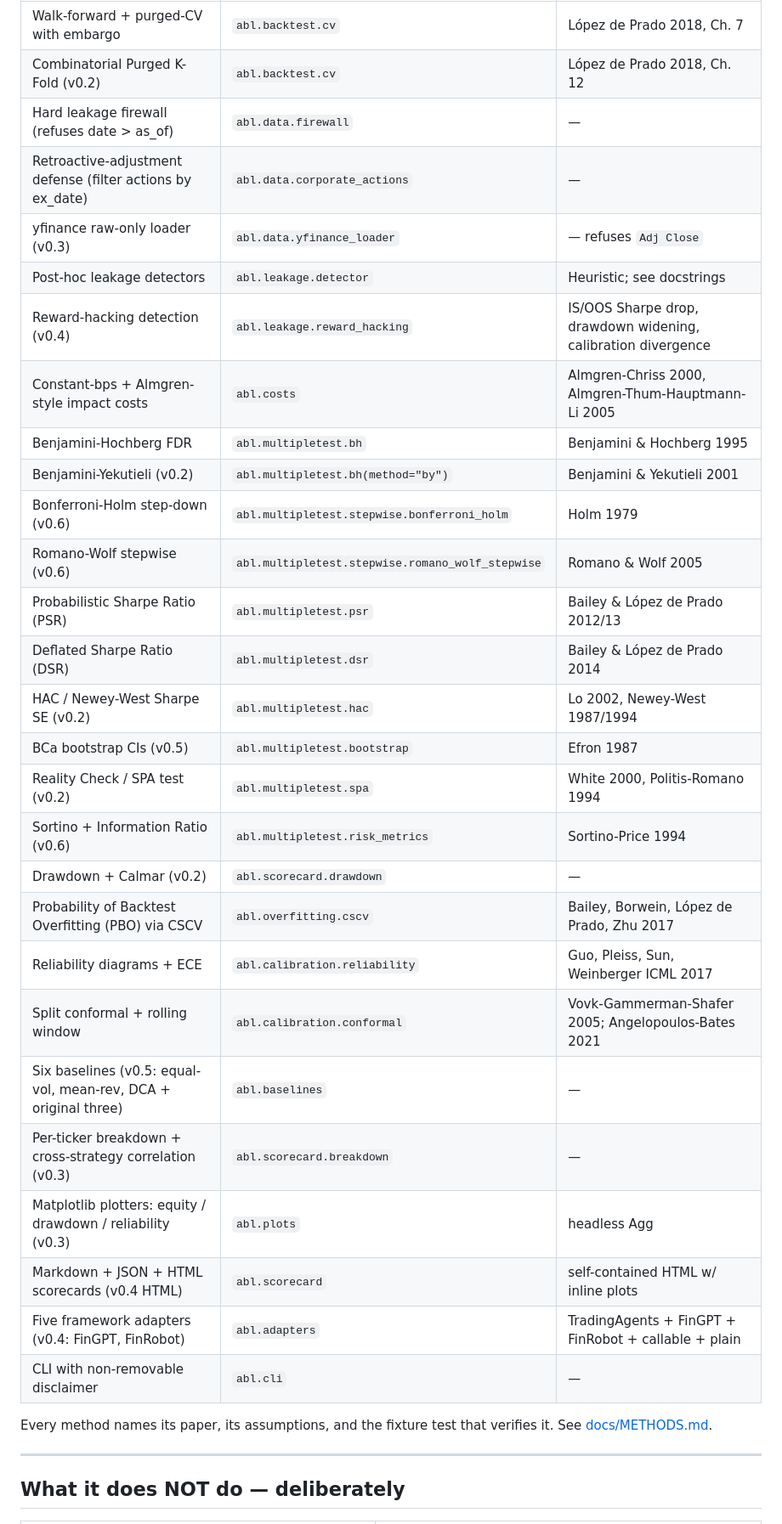
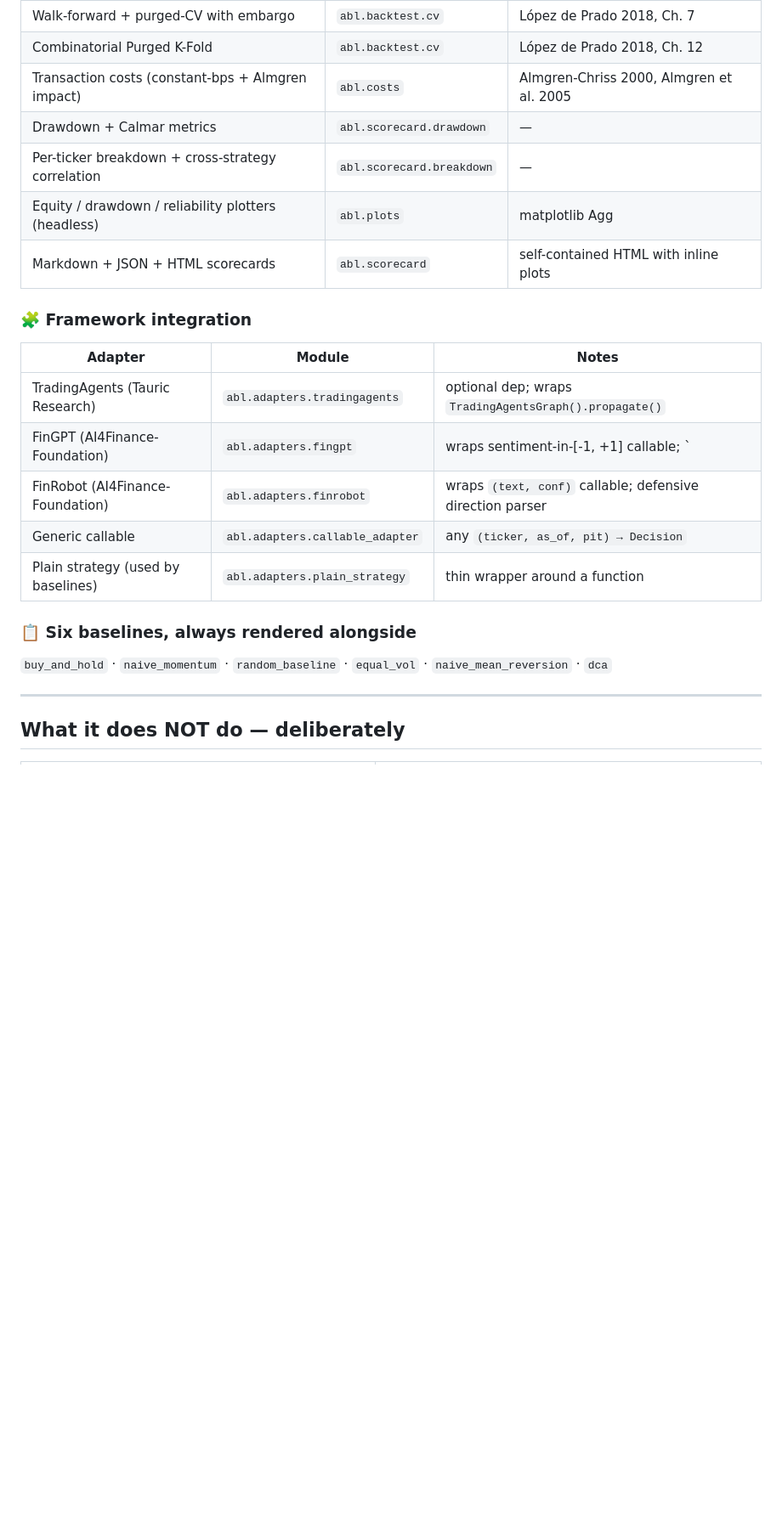
Before and after one commit to bettyguo/agent-backtest-lab, a Markdown page: README.md, the part around one of its changes. Shown at 85% size. Rendered like a GitHub page; blank space fills up the shorter version.

```diff
--- a/README.md
+++ b/README.md
@@ -72,34 +133,25 @@ print(render_markdown(sc))
 |---|---|---|
 | Walk-forward + purged-CV with embargo | `abl.backtest.cv` | López de Prado 2018, Ch. 7 |
-| Combinatorial Purged K-Fold (v0.2) | `abl.backtest.cv` | López de Prado 2018, Ch. 12 |
-| Hard leakage firewall (refuses date > as_of) | `abl.data.firewall` | — |
-| Retroactive-adjustment defense (filter actions by ex_date) | `abl.data.corporate_actions` | — |
-| yfinance raw-only loader (v0.3) | `abl.data.yfinance_loader` | — refuses `Adj Close` |
-| Post-hoc leakage detectors | `abl.leakage.detector` | Heuristic; see docstrings |
-| Reward-hacking detection (v0.4) | `abl.leakage.reward_hacking` | IS/OOS Sharpe drop, drawdown widening, calibration divergence |
-| Constant-bps + Almgren-style impact costs | `abl.costs` | Almgren-Chriss 2000, Almgren-Thum-Hauptmann-Li 2005 |
-| Benjamini-Hochberg FDR | `abl.multipletest.bh` | Benjamini & Hochberg 1995 |
-| Benjamini-Yekutieli (v0.2) | `abl.multipletest.bh(method="by")` | Benjamini & Yekutieli 2001 |
-| Bonferroni-Holm step-down (v0.6) | `abl.multipletest.stepwise.bonferroni_holm` | Holm 1979 |
-| Romano-Wolf stepwise (v0.6) | `abl.multipletest.stepwise.romano_wolf_stepwise` | Romano & Wolf 2005 |
-| Probabilistic Sharpe Ratio (PSR) | `abl.multipletest.psr` | Bailey & López de Prado 2012/13 |
-| Deflated Sharpe Ratio (DSR) | `abl.multipletest.dsr` | Bailey & López de Prado 2014 |
-| HAC / Newey-West Sharpe SE (v0.2) | `abl.multipletest.hac` | Lo 2002, Newey-West 1987/1994 |
-| BCa bootstrap CIs (v0.5) | `abl.multipletest.bootstrap` | Efron 1987 |
-| Reality Check / SPA test (v0.2) | `abl.multipletest.spa` | White 2000, Politis-Romano 1994 |
-| Sortino + Information Ratio (v0.6) | `abl.multipletest.risk_metrics` | Sortino-Price 1994 |
-| Drawdown + Calmar (v0.2) | `abl.scorecard.drawdown` | — |
-| Probability of Backtest Overfitting (PBO) via CSCV | `abl.overfitting.cscv` | Bailey, Borwein, López de Prado, Zhu 2017 |
-| Reliability diagrams + ECE | `abl.calibration.reliability` | Guo, Pleiss, Sun, Weinberger ICML 2017 |
-| Split conformal + rolling window | `abl.calibration.conformal` | Vovk-Gammerman-Shafer 2005; Angelopoulos-Bates 2021 |
-| Six baselines (v0.5: equal-vol, mean-rev, DCA + original three) | `abl.baselines` | — |
-| Per-ticker breakdown + cross-strategy correlation (v0.3) | `abl.scorecard.breakdown` | — |
-| Matplotlib plotters: equity / drawdown / reliability (v0.3) | `abl.plots` | headless Agg |
-| Markdown + JSON + HTML scorecards (v0.4 HTML) | `abl.scorecard` | self-contained HTML w/ inline plots |
-| Five framework adapters (v0.4: FinGPT, FinRobot) | `abl.adapters` | TradingAgents + FinGPT + FinRobot + callable + plain |
-| CLI with non-removable disclaimer | `abl.cli` | — |
+| Combinatorial Purged K-Fold | `abl.backtest.cv` | López de Prado 2018, Ch. 12 |
+| Transaction costs (constant-bps + Almgren impact) | `abl.costs` | Almgren-Chriss 2000, Almgren et al. 2005 |
+| Drawdown + Calmar metrics | `abl.scorecard.drawdown` | — |
+| Per-ticker breakdown + cross-strategy correlation | `abl.scorecard.breakdown` | — |
+| Equity / drawdown / reliability plotters (headless) | `abl.plots` | matplotlib Agg |
+| Markdown + JSON + HTML scorecards | `abl.scorecard` | self-contained HTML with inline plots |
 
-Every method names its paper, its assumptions, and the fixture test that verifies it. See [docs/METHODS.md](docs/METHODS.md).
+### 🧩 Framework integration
+
+| Adapter | Module | Notes |
+|---|---|---|
+| TradingAgents (Tauric Research) | `abl.adapters.tradingagents` | optional dep; wraps `TradingAgentsGraph().propagate()` |
+| FinGPT (AI4Finance-Foundation) | `abl.adapters.fingpt` | wraps sentiment-in-[-1, +1] callable; `|score|` → confidence |
+| FinRobot (AI4Finance-Foundation) | `abl.adapters.finrobot` | wraps `(text, conf)` callable; defensive direction parser |
+| Generic callable | `abl.adapters.callable_adapter` | any `(ticker, as_of, pit) → Decision` |
+| Plain strategy (used by baselines) | `abl.adapters.plain_strategy` | thin wrapper around a function |
+
+### 📋 Six baselines, always rendered alongside
+
+`buy_and_hold` · `naive_momentum` · `random_baseline` · `equal_vol` · `naive_mean_reversion` · `dca`
 
 ---
 
```
Also changed, not shown: other parts of README.md (+100 -26 lines).
